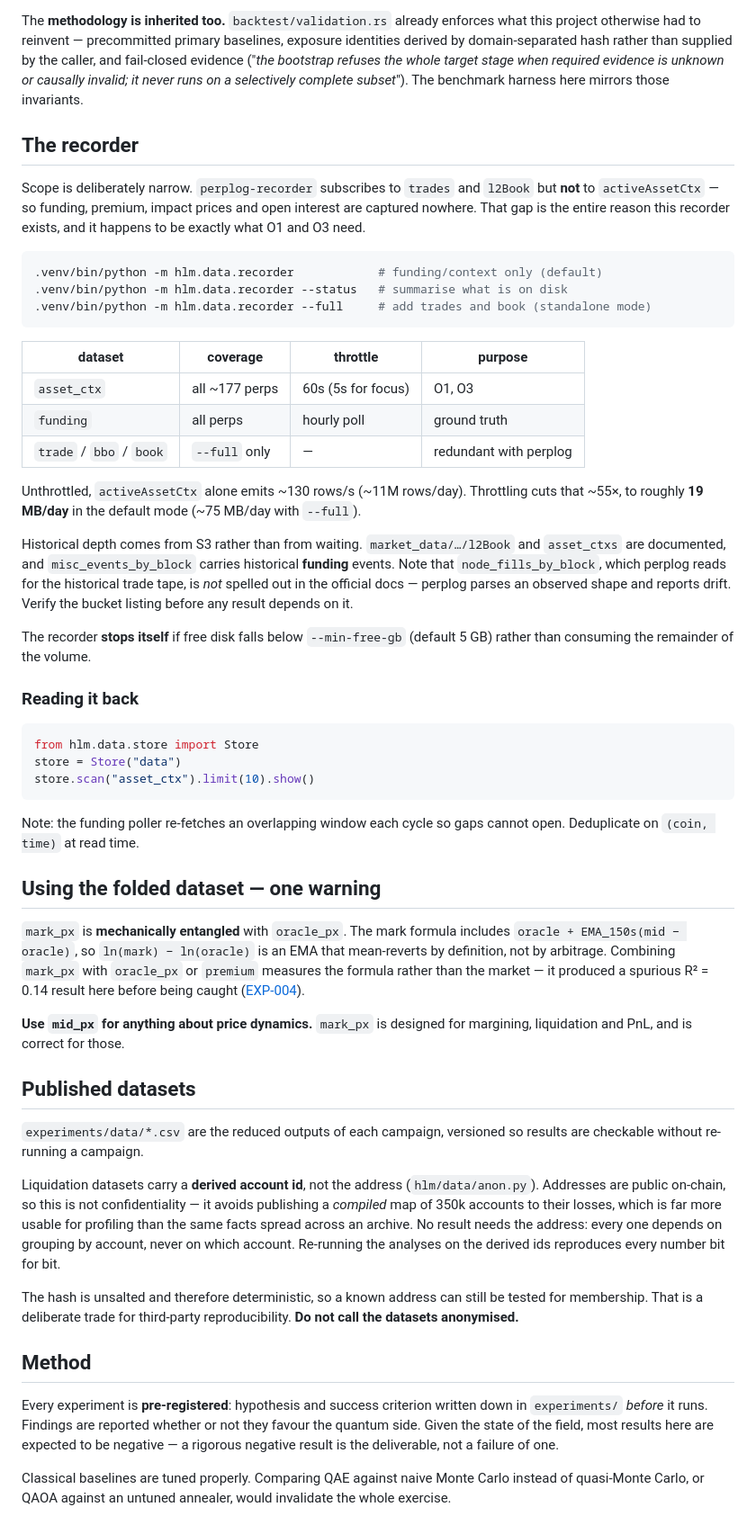
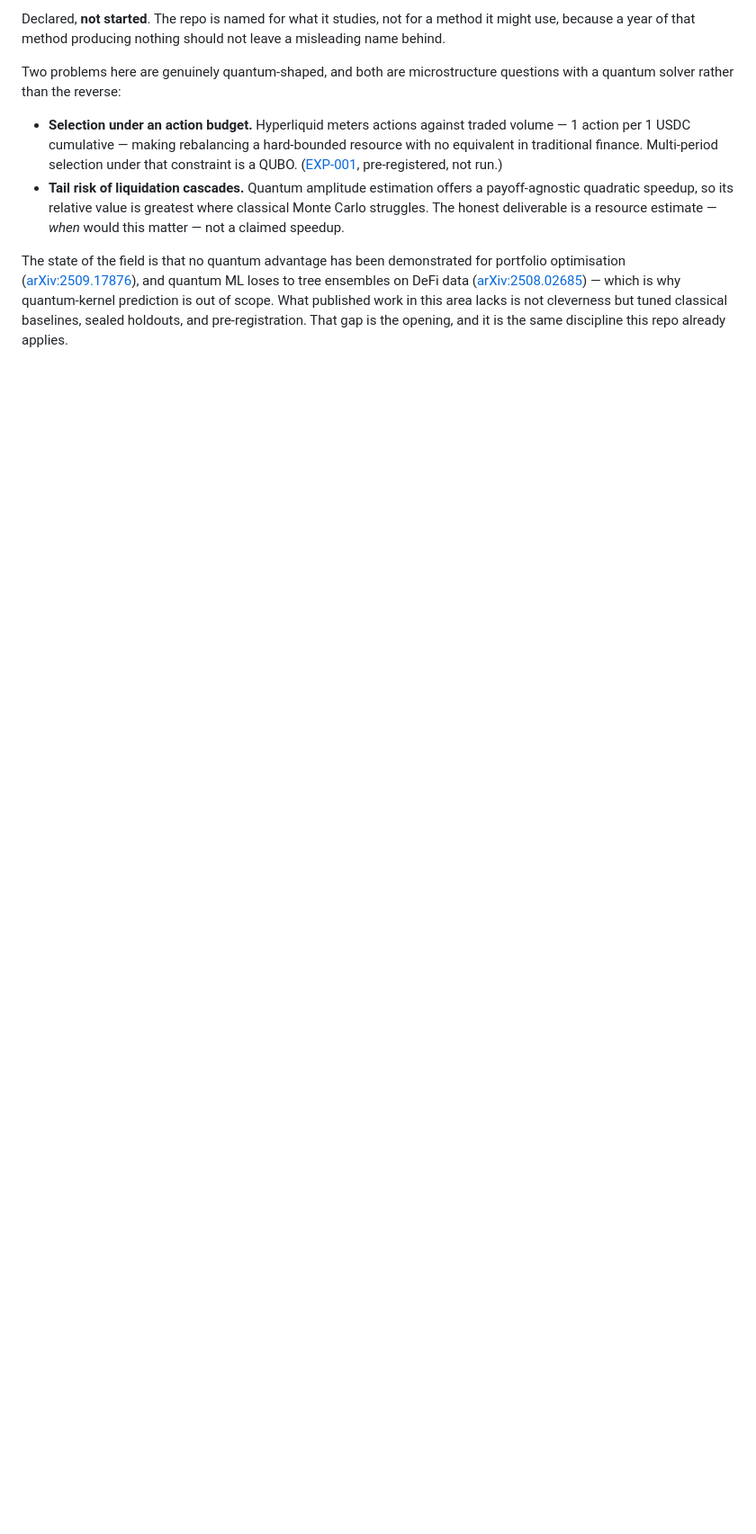
Before and after one commit to QuasareumGroup/hyperliquid-microstructure, a Markdown page: README.md, the part around one of its changes. Shown at 90% size. GitHub-like rendering; blank space fills up the shorter version.

````diff
--- a/README.md
+++ b/README.md
@@ -96,85 +130,22 @@ strictly worse.
 
-The **methodology is inherited too.** `backtest/validation.rs` already enforces what this project
-otherwise had to reinvent — precommitted primary baselines, exposure identities derived by
-domain-separated hash rather than supplied by the caller, and fail-closed evidence
-("*the bootstrap refuses the whole target stage when required evidence is unknown or causally
-invalid; it never runs on a selectively complete subset*"). The benchmark harness here mirrors those
-invariants.
+Declared, **not started**. The repo is named for what it studies, not for a method it might use,
+because a year of that method producing nothing should not leave a misleading name behind.
 
-## The recorder
+Two problems here are genuinely quantum-shaped, and both are microstructure questions with a
+quantum solver rather than the reverse:
 
-Scope is deliberately narrow. `perplog-recorder` subscribes to `trades` and `l2Book` but **not** to
-`activeAssetCtx` — so funding, premium, impact prices and open interest are captured nowhere. That
-gap is the entire reason this recorder exists, and it happens to be exactly what O1 and O3 need.
+- **Selection under an action budget.** Hyperliquid meters actions against traded volume — 1
+  action per 1 USDC cumulative — making rebalancing a hard-bounded resource with no equivalent
+  in traditional finance. Multi-period selection under that constraint is a QUBO.
+  ([EXP-001](experiments/EXP-001-action-budget.md), pre-registered, not run.)
+- **Tail risk of liquidation cascades.** Quantum amplitude estimation offers a payoff-agnostic
+  quadratic speedup, so its relative value is greatest where classical Monte Carlo struggles.
+  The honest deliverable is a resource estimate — *when* would this matter — not a claimed
+  speedup.
 
-```bash
-.venv/bin/python -m hlm.data.recorder            # funding/context only (default)
-.venv/bin/python -m hlm.data.recorder --status   # summarise what is on disk
-.venv/bin/python -m hlm.data.recorder --full     # add trades and book (standalone mode)
-```
-
-| dataset | coverage | throttle | purpose |
-|---|---|---|---|
-| `asset_ctx` | all ~177 perps | 60s (5s for focus) | O1, O3 |
-| `funding` | all perps | hourly poll | ground truth |
-| `trade` / `bbo` / `book` | `--full` only | — | redundant with perplog |
-
-Unthrottled, `activeAssetCtx` alone emits ~130 rows/s (~11M rows/day). Throttling cuts that ~55×,
-to roughly **19 MB/day** in the default mode (~75 MB/day with `--full`).
-
-Historical depth comes from S3 rather than from waiting. `market_data/…/l2Book` and `asset_ctxs`
-are documented, and `misc_events_by_block` carries historical **funding** events. Note that
-`node_fills_by_block`, which perplog reads for the historical trade tape, is *not* spelled out in
-the official docs — perplog parses an observed shape and reports drift. Verify the bucket listing
-before any result depends on it.
-
-The recorder **stops itself** if free disk falls below `--min-free-gb` (default 5 GB) rather than
-consuming the remainder of the volume.
-
-### Reading it back
-
-```python
-from hlm.data.store import Store
-store = Store("data")
-store.scan("asset_ctx").limit(10).show()
-```
-
-Note: the funding poller re-fetches an overlapping window each cycle so gaps cannot open. Deduplicate
-on `(coin, time)` at read time.
-
-## Using the folded dataset — one warning
-
-`mark_px` is **mechanically entangled** with `oracle_px`. The mark formula includes
-`oracle + EMA_150s(mid − oracle)`, so `ln(mark) − ln(oracle)` is an EMA that mean-reverts by
-definition, not by arbitrage. Combining `mark_px` with `oracle_px` or `premium` measures the
-formula rather than the market — it produced a spurious R² = 0.14 result here before being
-caught ([EXP-004](experiments/EXP-004-oracle-perp-lead-lag.md)).
-
-**Use `mid_px` for anything about price dynamics.** `mark_px` is designed for margining,
-liquidation and PnL, and is correct for those.
-
-## Published datasets
-
-`experiments/data/*.csv` are the reduced outputs of each campaign, versioned so results are
-checkable without re-running a campaign.
-
-Liquidation datasets carry a **derived account id**, not the address (`hlm/data/anon.py`).
-Addresses are public on-chain, so this is not confidentiality — it avoids publishing a
-*compiled* map of 350k accounts to their losses, which is far more usable for profiling than
-the same facts spread across an archive. No result needs the address: every one depends on
-grouping by account, never on which account. Re-running the analyses on the derived ids
-reproduces every number bit for bit.
-
-The hash is unsalted and therefore deterministic, so a known address can still be tested for
-membership. That is a deliberate trade for third-party reproducibility. **Do not call the
-datasets anonymised.**
-
-## Method
-
-Every experiment is **pre-registered**: hypothesis and success criterion written down in
-`experiments/` *before* it runs. Findings are reported whether or not they favour the quantum side.
-Given the state of the field, most results here are expected to be negative — a rigorous negative
-result is the deliverable, not a failure of one.
-
-Classical baselines are tuned properly. Comparing QAE against naive Monte Carlo instead of
-quasi-Monte Carlo, or QAOA against an untuned annealer, would invalidate the whole exercise.
+The state of the field is that no quantum advantage has been demonstrated for portfolio
+optimisation ([arXiv:2509.17876](https://arxiv.org/pdf/2509.17876)), and quantum ML loses to
+tree ensembles on DeFi data ([arXiv:2508.02685](https://www.arxiv.org/pdf/2508.02685)) — which
+is why quantum-kernel prediction is out of scope. What published work in this area lacks is not
+cleverness but tuned classical baselines, sealed holdouts, and pre-registration. That gap is the
+opening, and it is the same discipline this repo already applies.
````
Also changed, not shown: other parts of README.md (+100 -66 lines).
